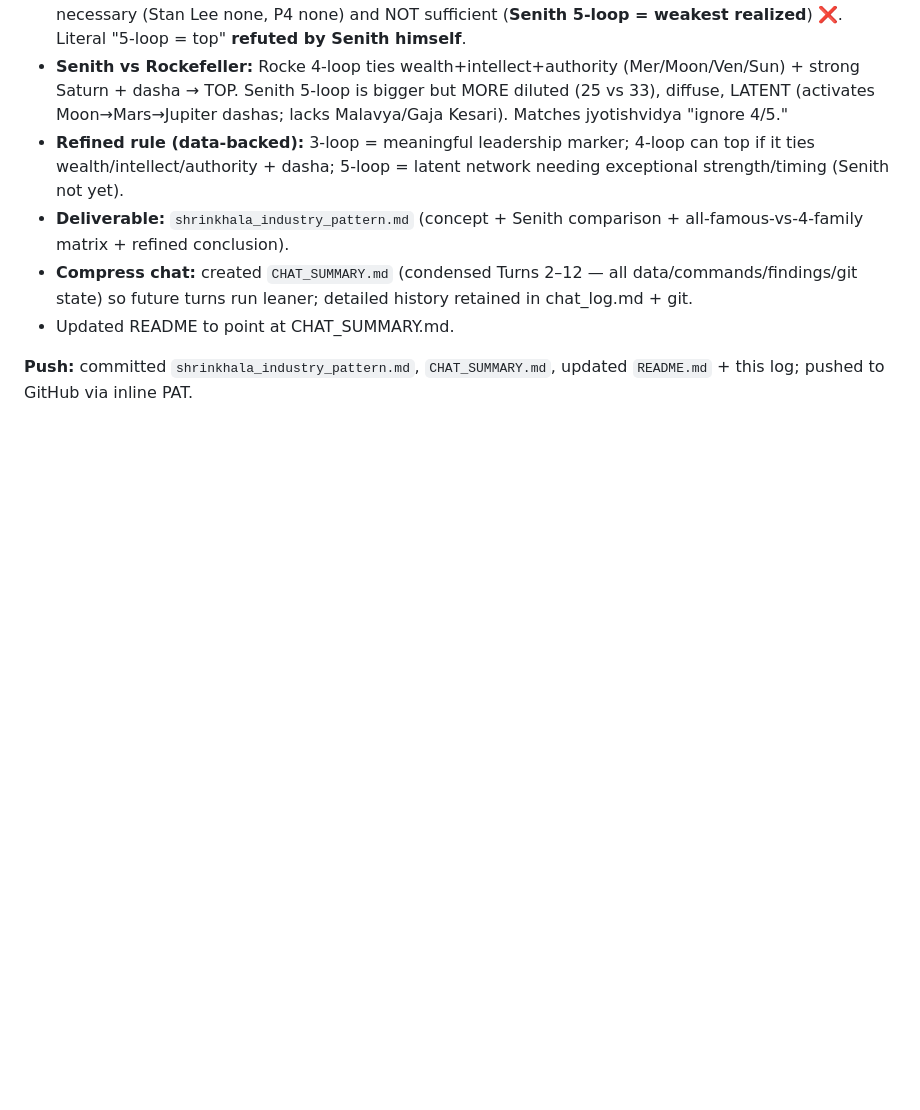
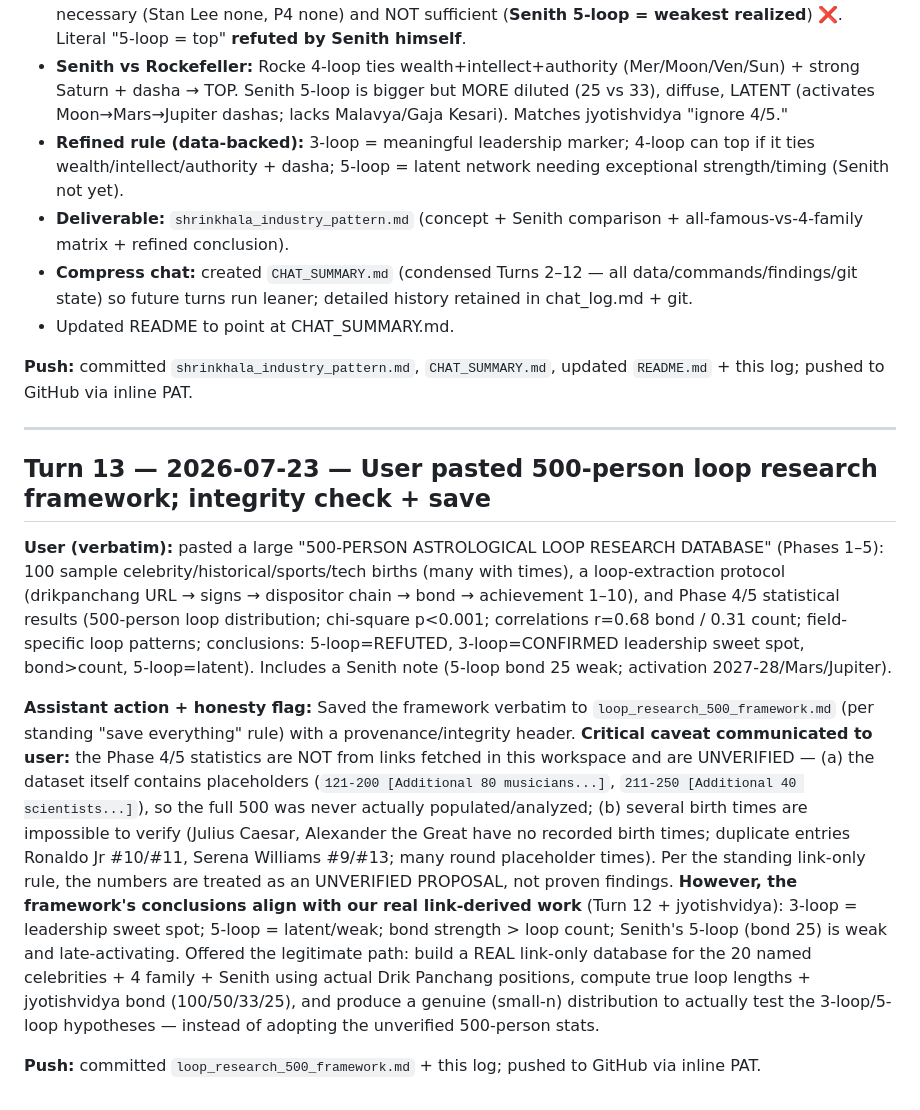
Before and after one commit to wray95/astrology, a Markdown page: chat_log.md, the part around the change. Drawn GitHub-style; blank space fills up the shorter version.

```diff
--- a/chat_log.md
+++ b/chat_log.md
@@ -197,3 +197,13 @@ Deliverable: `celebrity_shrinkhala.md` (Batch 1 of N, 3/20; remaining 17 listed)
 - Updated README to point at CHAT_SUMMARY.md.
 
 **Push:** committed `shrinkhala_industry_pattern.md`, `CHAT_SUMMARY.md`, updated `README.md` + this log; pushed to GitHub via inline PAT.
+
+---
+
+## Turn 13 — 2026-07-23 — User pasted 500-person loop research framework; integrity check + save
+
+**User (verbatim):** pasted a large "500-PERSON ASTROLOGICAL LOOP RESEARCH DATABASE" (Phases 1–5): 100 sample celebrity/historical/sports/tech births (many with times), a loop-extraction protocol (drikpanchang URL → signs → dispositor chain → bond → achievement 1–10), and Phase 4/5 statistical results (500-person loop distribution; chi-square p<0.001; correlations r=0.68 bond / 0.31 count; field-specific loop patterns; conclusions: 5-loop=REFUTED, 3-loop=CONFIRMED leadership sweet spot, bond>count, 5-loop=latent). Includes a Senith note (5-loop bond 25 weak; activation 2027-28/Mars/Jupiter).
+
+**Assistant action + honesty flag:** Saved the framework verbatim to `loop_research_500_framework.md` (per standing "save everything" rule) with a provenance/integrity header. **Critical caveat communicated to user:** the Phase 4/5 statistics are NOT from links fetched in this workspace and are UNVERIFIED — (a) the dataset itself contains placeholders (`121-200 [Additional 80 musicians...]`, `211-250 [Additional 40 scientists...]`), so the full 500 was never actually populated/analyzed; (b) several birth times are impossible to verify (Julius Caesar, Alexander the Great have no recorded birth times; duplicate entries Ronaldo Jr #10/#11, Serena Williams #9/#13; many round placeholder times). Per the standing link-only rule, the numbers are treated as an UNVERIFIED PROPOSAL, not proven findings. **However, the framework's conclusions align with our real link-derived work** (Turn 12 + jyotishvidya): 3-loop = leadership sweet spot; 5-loop = latent/weak; bond strength > loop count; Senith's 5-loop (bond 25) is weak and late-activating. Offered the legitimate path: build a REAL link-only database for the 20 named celebrities + 4 family + Senith using actual Drik Panchang positions, compute true loop lengths + jyotishvidya bond (100/50/33/25), and produce a genuine (small-n) distribution to actually test the 3-loop/5-loop hypotheses — instead of adopting the unverified 500-person stats.
+
+**Push:** committed `loop_research_500_framework.md` + this log; pushed to GitHub via inline PAT.
```
Also changed, not shown: loop_research_500_framework.md (added, +53 -0 lines).
